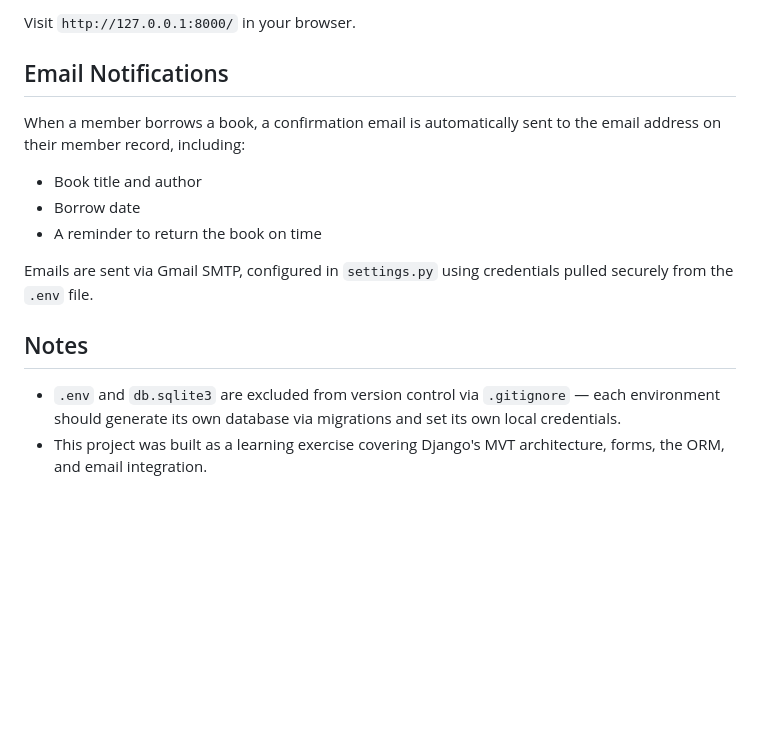
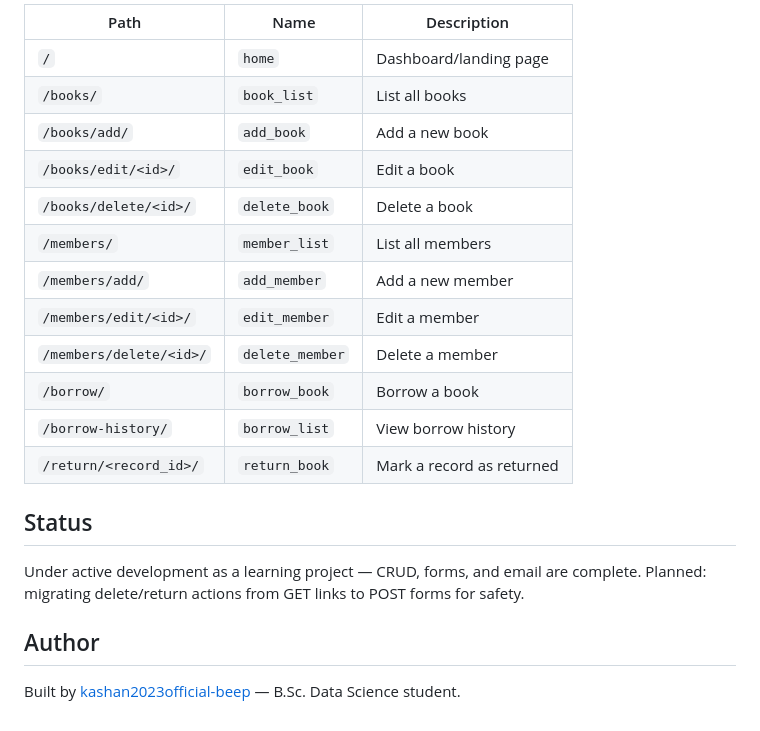
Before and after one commit to kashan2023official-beep/django-simple-lms, a Markdown page: README.md, the part around one of its changes. Drawn GitHub-style; blank space fills up the shorter version.

Commit message:
Revise README for clarity and additional details
Updated project description, features, tech stack, setup instructions, and routes in README.md.

```diff
--- a/README.md
+++ b/README.md
@@ -81,16 +74,23 @@ python manage.py runserver
 
-Visit `http://127.0.0.1:8000/` in your browser.
+| Path | Name | Description |
+|---|---|---|
+| `/` | `home` | Dashboard/landing page |
+| `/books/` | `book_list` | List all books |
+| `/books/add/` | `add_book` | Add a new book |
+| `/books/edit/<id>/` | `edit_book` | Edit a book |
+| `/books/delete/<id>/` | `delete_book` | Delete a book |
+| `/members/` | `member_list` | List all members |
+| `/members/add/` | `add_member` | Add a new member |
+| `/members/edit/<id>/` | `edit_member` | Edit a member |
+| `/members/delete/<id>/` | `delete_member` | Delete a member |
+| `/borrow/` | `borrow_book` | Borrow a book |
+| `/borrow-history/` | `borrow_list` | View borrow history |
+| `/return/<record_id>/` | `return_book` | Mark a record as returned |
 
-## Email Notifications
+## Status
 
-When a member borrows a book, a confirmation email is automatically sent to the email address on their member record, including:
-- Book title and author
-- Borrow date
-- A reminder to return the book on time
+Under active development as a learning project — CRUD, forms, and email are complete. Planned: migrating delete/return actions from GET links to POST forms for safety.
 
-Emails are sent via Gmail SMTP, configured in `settings.py` using credentials pulled securely from the `.env` file.
+## Author
 
-## Notes
-
-- `.env` and `db.sqlite3` are excluded from version control via `.gitignore` — each environment should generate its own database via migrations and set its own local credentials.
-- This project was built as a learning exercise covering Django's MVT architecture, forms, the ORM, and email integration.
+Built by [kashan2023official-beep](https://github.com/kashan2023official-beep) — B.Sc. Data Science student.
```
Also changed, not shown: other parts of README.md (+50 -57 lines).
